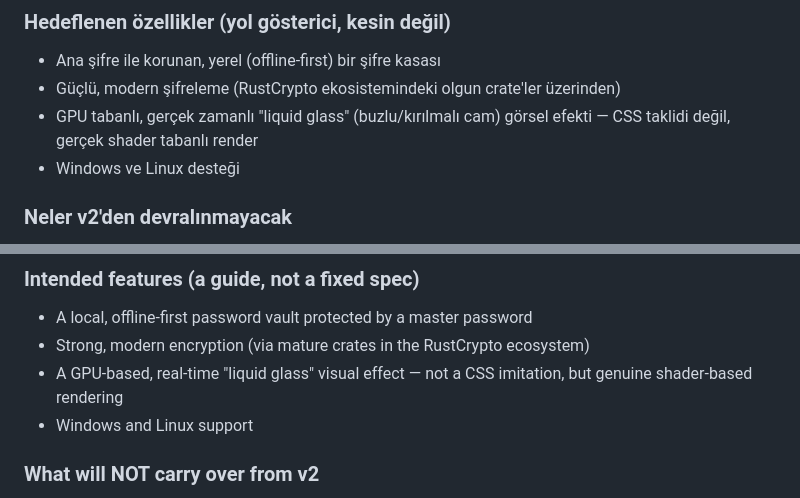
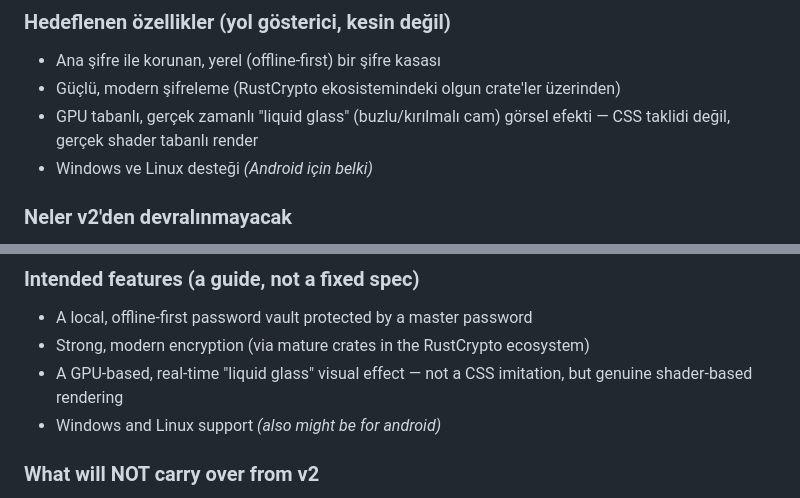
Before and after one commit to salvetum/SifreKasam, a Markdown page: README.md, 2 parts joined by grey strips. GitHub-like rendering.

Commit message:
Revise Windows and Linux support details in README
Updated platform support information to include potential Android support.

```diff
--- a/README.md
+++ b/README.md
@@ -57,7 +57,7 @@ karmaşıklığını aynı anda üstlenip motivasyon kaybına yol açabilir.
   üzerinden)
 - GPU tabanlı, gerçek zamanlı "liquid glass" (buzlu/kırılmalı cam) görsel
   efekti — CSS taklidi değil, gerçek shader tabanlı render
-- Windows ve Linux desteği
+- Windows ve Linux desteği _(Android için belki)_
 
 ### Neler v2'den devralınmayacak
 
@@ -125,7 +125,7 @@ losing motivation.
   ecosystem)
 - A GPU-based, real-time "liquid glass" visual effect — not a CSS
   imitation, but genuine shader-based rendering
-- Windows and Linux support
+- Windows and Linux support _(also might be for android)_
 
 ### What will NOT carry over from v2
 
```
